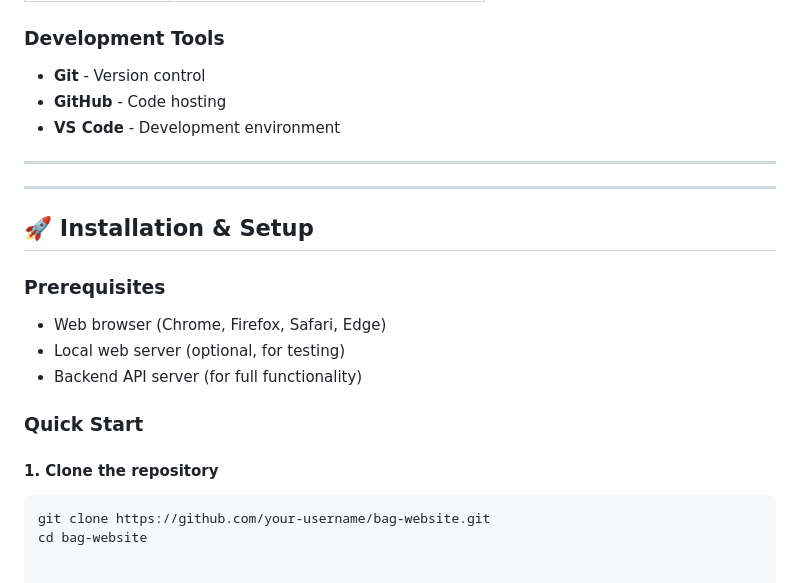
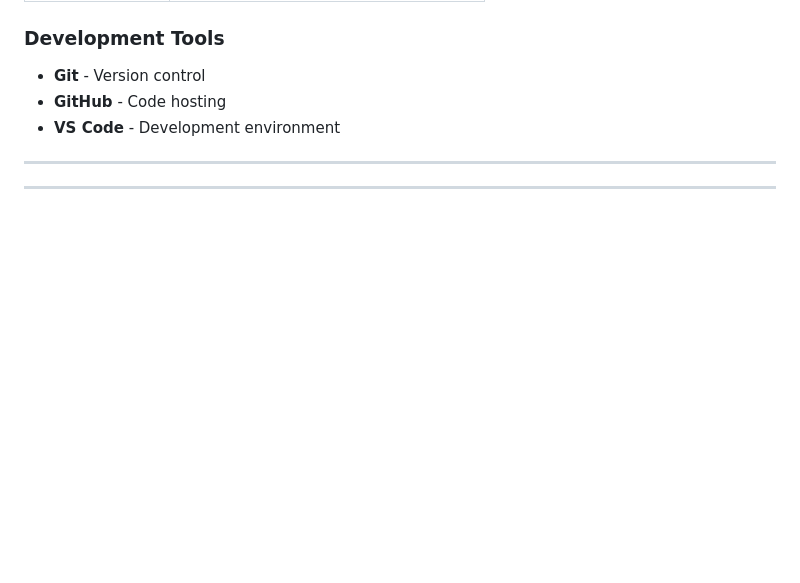
Before and after one commit to KumarDha34/bag_commerce, a Markdown page: README.md, the part around the change. GitHub-like rendering; blank space fills up the shorter version.

Commit message:
Update README
Removed installation and setup instructions from README.

````diff
--- a/README.md
+++ b/README.md
@@ -122,19 +122,3 @@ This frontend application is designed to work with a Django REST Framework backe
 
 
 ---
-
-## 🚀 Installation & Setup
-
-### Prerequisites
-
-- Web browser (Chrome, Firefox, Safari, Edge)
-- Local web server (optional, for testing)
-- Backend API server (for full functionality)
-
-### Quick Start
-
-#### 1. Clone the repository
-
-```bash
-git clone https://github.com/your-username/bag-website.git
-cd bag-website
````
